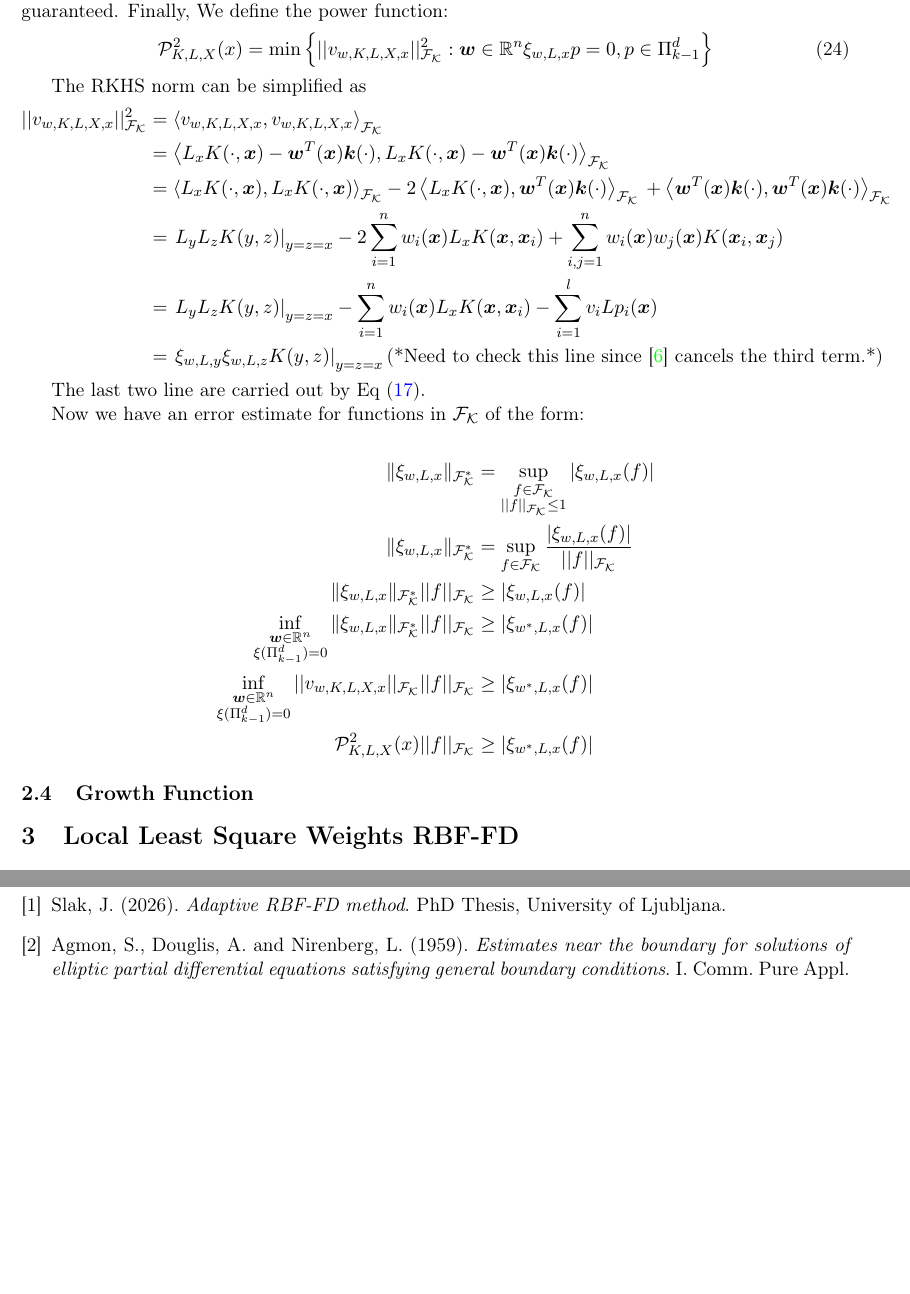
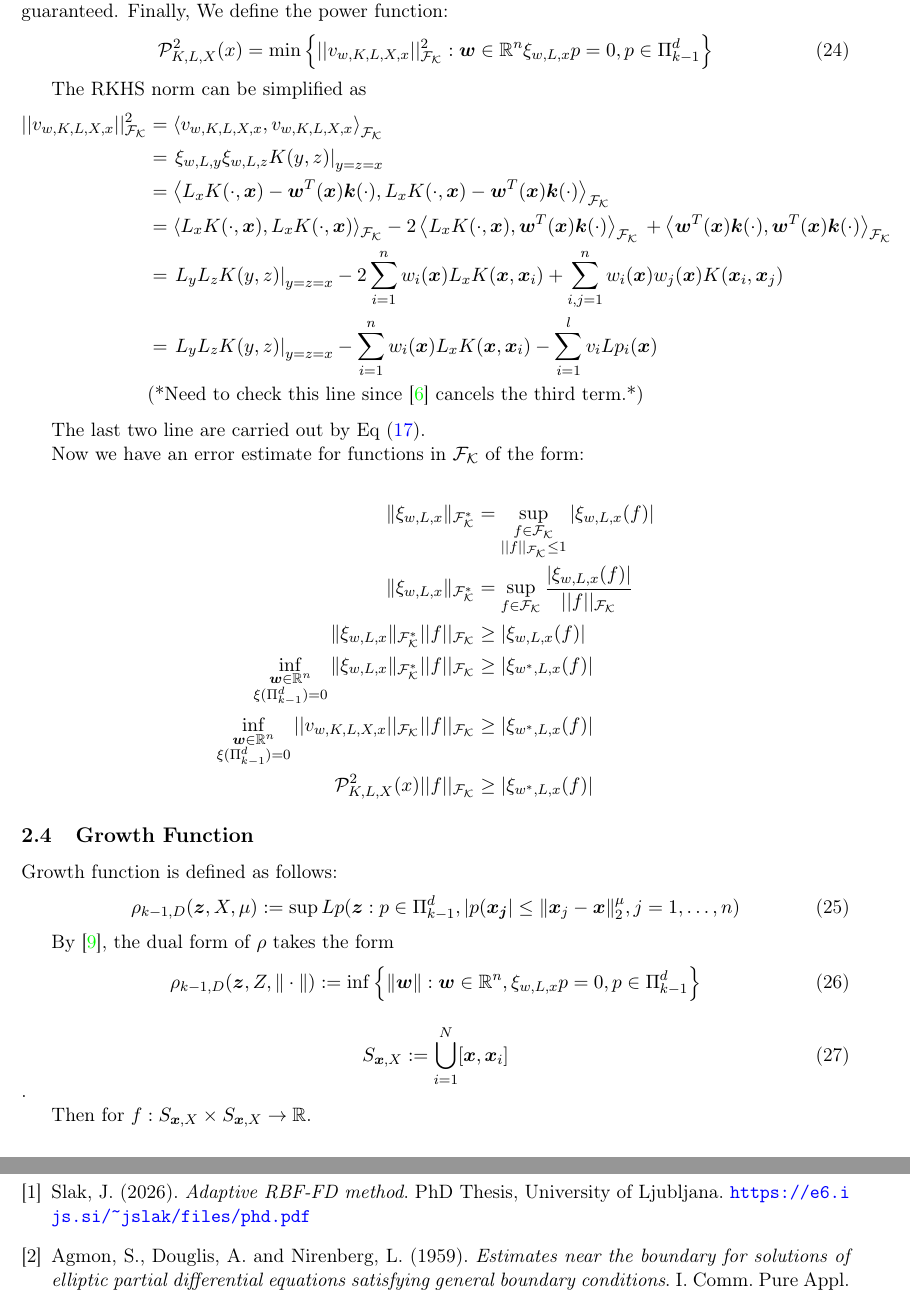
Before and after one commit to DennisC172/RBF-FD-Elliptic, a LaTeX document (Theory&Workflow/rbf_fd_least_squares_theory.tex): two parts of pages 5 and 9 of 9 before the commit and two parts of pages 5 and 9 of 10 after it, joined at a grey line, cut so that both start at the same text, the shorter picture padded with empty space. Compiled offline with pdfLaTeX.

Commit message:
Updates prior to 9-27-26,2:22pm

```diff
--- a/Theory&Workflow/rbf_fd_least_squares_theory.tex
+++ b/Theory&Workflow/rbf_fd_least_squares_theory.tex
@@ -254,11 +254,11 @@ $L_x$ indicates applying the operator acted on the variable $\bm{x}$ in the kern
 The RKHS norm can be simplified as
 \begin{align*}
 	||v_{w,K,L,X,x}||_\mathcal{F_K}^2 &= \left\langle v_{w,K,L,X,x}, v_{w,K,L,X,x} \right\rangle_{\mathcal{F_K}}\\
+	&= \left. \xi_{w,L,y} \xi_{w,L,z} K(y,z) \right|_{y=z=x}\\
 	&= \left\langle L_x K(\cdot, \bm{x}) - \bm{w}^T(\bm{x}) \bm{k}(\cdot), L_x K(\cdot, \bm{x}) - \bm{w}^T(\bm{x}) \bm{k}(\cdot) \right\rangle_{\mathcal{F_K}}\\
 	&= \left\langle L_x K(\cdot, \bm{x}), L_x K(\cdot, \bm{x}) \right\rangle_{\mathcal{F_K}} - 2 \left\langle L_x K(\cdot, \bm{x}) , \bm{w}^T(\bm{x}) \bm{k}(\cdot) \right\rangle_{\mathcal{F_K}} \allowbreak{} + \left\langle \bm{w}^T(\bm{x}) \bm{k}(\cdot), \bm{w}^T(\bm{x}) \bm{k}(\cdot) \right\rangle_{\mathcal{F_K}}\\
 	&= \left. L_y L_z K(y,z) \right|_{y=z=x} - 2 \sum_{i=1}^n w_i(\bm{x}) L_x K(\bm{x}, \bm{x}_i) + \sum_{i,j=1}^n w_i(\bm{x})w_j(\bm{x}) K(\bm{x}_i, \bm{x}_j)\\
-	&= \left. L_y L_z K(y,z) \right|_{y=z=x} - \sum_{i=1}^n w_i(\bm{x}) L_x K(\bm{x}, \bm{x}_i) - \sum_{i=1}^l v_i Lp_i(\bm{x})\\
-	&= \left. \xi_{w,L,y} \xi_{w,L,z} K(y,z) \right|_{y=z=x} \text{(*Need to check this line since \cite{Davydov2020} cancels the third term.*)}
+	&= \left. L_y L_z K(y,z) \right|_{y=z=x} - \sum_{i=1}^n w_i(\bm{x}) L_x K(\bm{x}, \bm{x}_i) - \sum_{i=1}^l v_i Lp_i(\bm{x}) \\ &\text{(*Need to check this line since \cite{Davydov2020} cancels the third term.*)}
 \end{align*}
 
 The last two line are carried out by Eq (\ref{eq:weight_solve}).
@@ -275,6 +275,22 @@ Now we have an error estimate for functions in $\mathcal{F_K}$ of the form:
 \end{align*}
 
 \subsection{Growth Function}
+
+Growth function is defined as follows:
+\begin{equation}
+	\rho_{k-1,D}(\bm{z},X,\mu) := \sup{Lp(\bm{z}: p\in \Pi_{k-1}^d, | p(\bm{x_j} | \le \| \bm{x}_j - \bm{x} \|_2^\mu, j=1,\hdots,n)}
+\end{equation}
+
+By \cite{Davydov2018}, the dual form of $\rho$ takes the form
+\begin{equation}
+	\rho_{k-1,D}(\bm{z},Z,\| \cdot \|) := \inf{\left \{ \| \bm{w} \|: \bm{w} \in \mathbb{R}^n, \xi_{w,L,x} p = 0, p \in \Pi_{k-1}^d  \right \}}
+\end{equation}
+
+\begin{equation}
+	S_{\bm{x},X} := \bigcup_{i=1}^N[\bm{x}, \bm{x}_i]
+\end{equation}.
+
+Then for $f: S_{\bm{x},X} \times S_{\bm{x},X} \rightarrow \mathbb{R}$.
 
 \section{Local Least Square Weights RBF-FD}
 \subsection{Weight Constraint Setup}
@@ -440,6 +452,7 @@ Let $u$ be a solution to (\ref{eq:PDE}) and $s \in V_h+\Pi_k$. We can say $u = s
 
 \bibitem{Slak}
 Slak, J. (2026). \textit{Adaptive RBF-FD method}. PhD Thesis, University of Ljubljana.
+\url{https://e6.ijs.si/~jslak/files/phd.pdf}
 
 \bibitem{Agmon}
 Agmon, S., Douglis, A. and Nirenberg, L. (1959). \textit{Estimates near the boundary for solutions of elliptic partial differential equations satisfying general boundary conditions}. I. Comm. Pure Appl. Math., 12: 623-727. \\
```
Also changed, not shown: Theory&Workflow/rbf_fd_least_squares_theory.tex (33 more changed lines), 1 other file.
